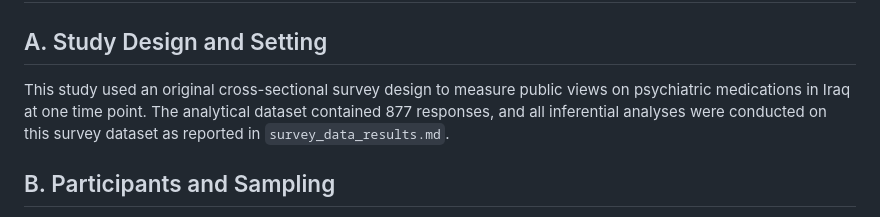
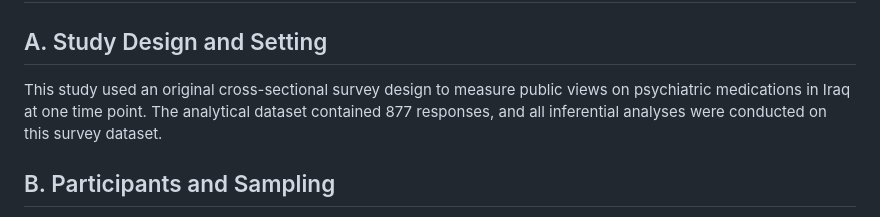
Before and after one commit to AQSAMA/2gr, a Markdown page: content/03_methodology.md, the part around the change. Rendered like a GitHub page.

```diff
--- a/content/03_methodology.md
+++ b/content/03_methodology.md
@@ -2,7 +2,7 @@
 
 ## A. Study Design and Setting
 
-This study used an original cross-sectional survey design to measure public views on psychiatric medications in Iraq at one time point. The analytical dataset contained 877 responses, and all inferential analyses were conducted on this survey dataset as reported in `survey_data_results.md`.
+This study used an original cross-sectional survey design to measure public views on psychiatric medications in Iraq at one time point. The analytical dataset contained 877 responses, and all inferential analyses were conducted on this survey dataset.
 
 ## B. Participants and Sampling
 
```
Also changed, not shown: content/04_key_findings.md (+5 -5 lines).
